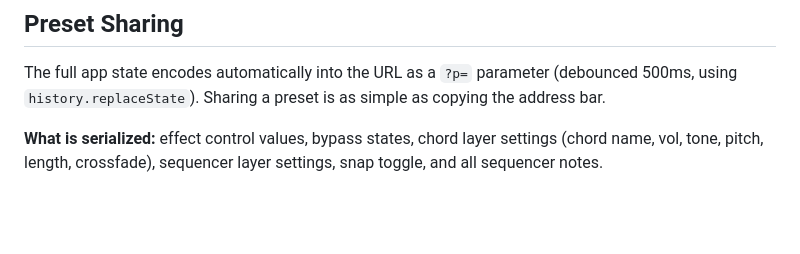
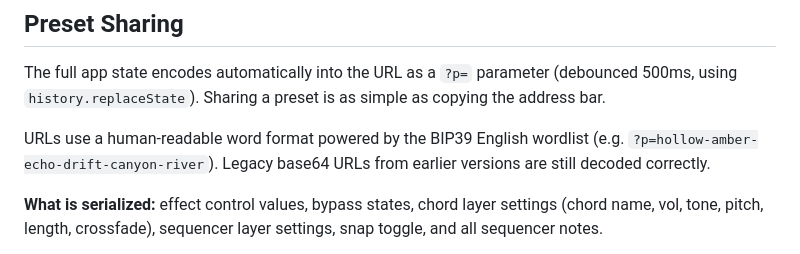
Before and after one commit to kylejohnston/ambient-drone-generator, a Markdown page: README.md, the part around the change. GitHub-like rendering; blank space fills up the shorter version.

Commit message:
docs: update README for word-based URL encoding, remove stale comments
Co-Authored-By: Claude Sonnet 4.6 <noreply@anthropic.com>

```diff
--- a/README.md
+++ b/README.md
@@ -117,6 +117,8 @@ The sequencer **toggle** mutes and unmutes the layer without clearing notes. The
 
 The full app state encodes automatically into the URL as a `?p=` parameter (debounced 500ms, using `history.replaceState`). Sharing a preset is as simple as copying the address bar.
 
+URLs use a human-readable word format powered by the BIP39 English wordlist (e.g. `?p=hollow-amber-echo-drift-canyon-river`). Legacy base64 URLs from earlier versions are still decoded correctly.
+
 **What is serialized:** effect control values, bypass states, chord layer settings (chord name, vol, tone, pitch, length, crossfade), sequencer layer settings, snap toggle, and all sequencer notes.
 
 **What is not serialized:** uploaded audio files (binary data cannot be encoded in a URL). Layers loaded from uploaded files are silently omitted; they load empty when the URL is restored.
```
